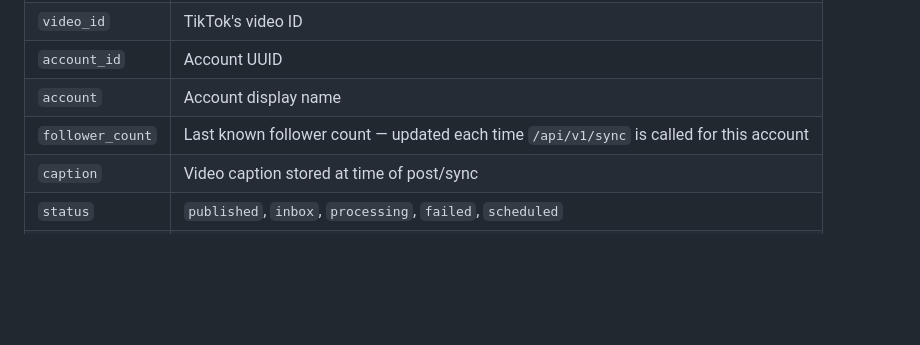
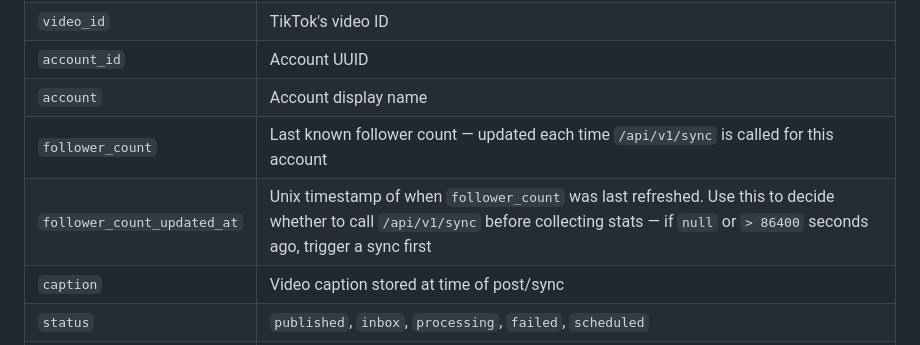
Before and after one commit to mattdonders/tiktok-creator-app, a Markdown page: docs/pipeline-api-reference.md, the part around the change. Rendered like a GitHub page; blank space fills up the shorter version.

Commit message:
Update API docs with follower_count_updated_at field

```diff
--- a/docs/pipeline-api-reference.md
+++ b/docs/pipeline-api-reference.md
@@ -127,6 +127,7 @@ Returns live per-video stats for the last 100 published TikTok posts. Stats are
 | `account_id`     | Account UUID |
 | `account`        | Account display name |
 | `follower_count` | Last known follower count — updated each time `/api/v1/sync` is called for this account |
+| `follower_count_updated_at` | Unix timestamp of when `follower_count` was last refreshed. Use this to decide whether to call `/api/v1/sync` before collecting stats — if `null` or `> 86400` seconds ago, trigger a sync first |
 | `caption`        | Video caption stored at time of post/sync |
 | `status`         | `published`, `inbox`, `processing`, `failed`, `scheduled` |
 | `created_at`     | Unix timestamp (seconds) |
```
